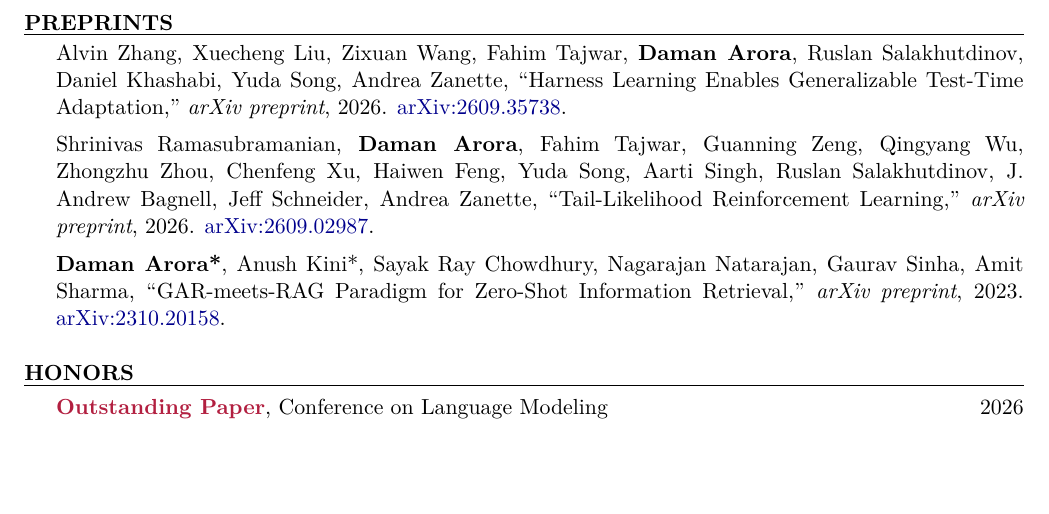
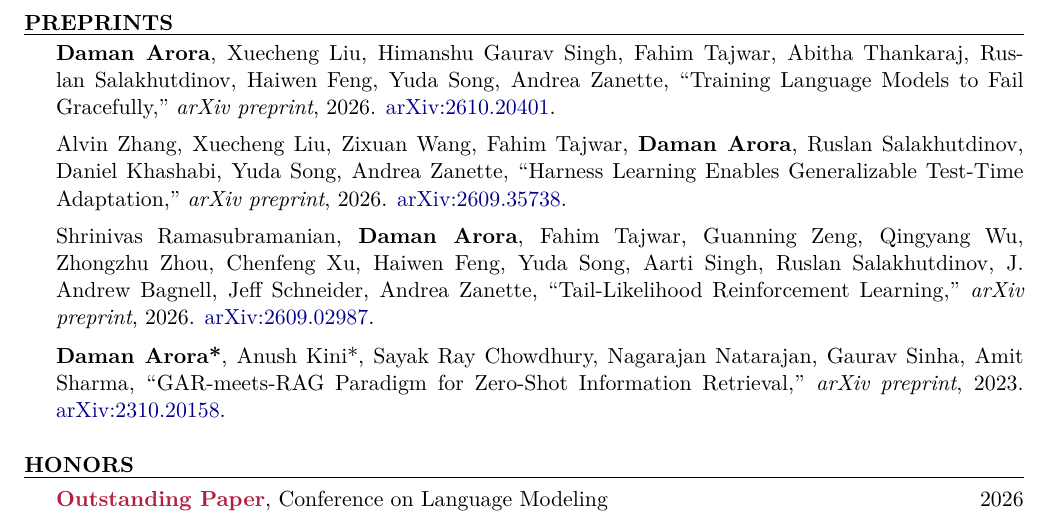
Before and after one commit to daman1209arora/daman1209arora.github.io, a LaTeX CV (CV_Daman.tex): part of page 2 of 2, cut so that both start at the same text, the shorter picture padded with empty space. Compiled offline with pdfLaTeX.

Commit message:
Add latest preprint to CV

```diff
--- a/CV_Daman.tex
+++ b/CV_Daman.tex
@@ -119,6 +119,10 @@
   {2023. \href{https://arxiv.org/abs/2305.17077}{arXiv:2305.17077}}
 
 \cvsection{Preprints}
+\pub{\textbf{Daman Arora}, Xuecheng Liu, Himanshu Gaurav Singh, Fahim Tajwar, Abitha Thankaraj, Ruslan Salakhutdinov, Haiwen Feng, Yuda Song, Andrea Zanette}
+  {Training Language Models to Fail Gracefully}
+  {arXiv preprint}
+  {2026. \href{https://arxiv.org/abs/2610.20401}{arXiv:2610.20401}}
 \pub{Alvin Zhang, Xuecheng Liu, Zixuan Wang, Fahim Tajwar, \textbf{Daman Arora}, Ruslan Salakhutdinov, Daniel Khashabi, Yuda Song, Andrea Zanette}
   {Harness Learning Enables Generalizable Test-Time Adaptation}
   {arXiv preprint}
```
Also changed, not shown: assets/CV_Daman.pdf.
